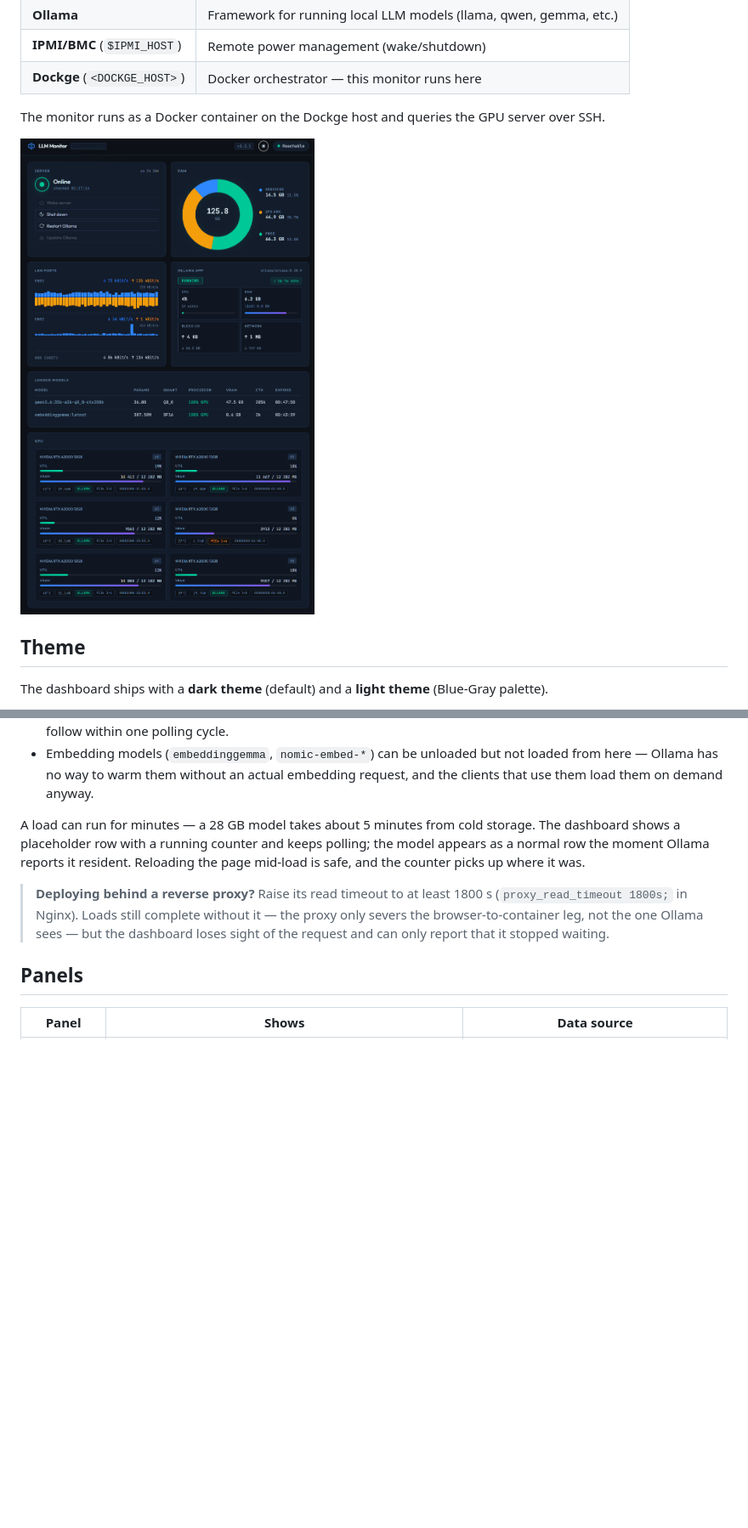
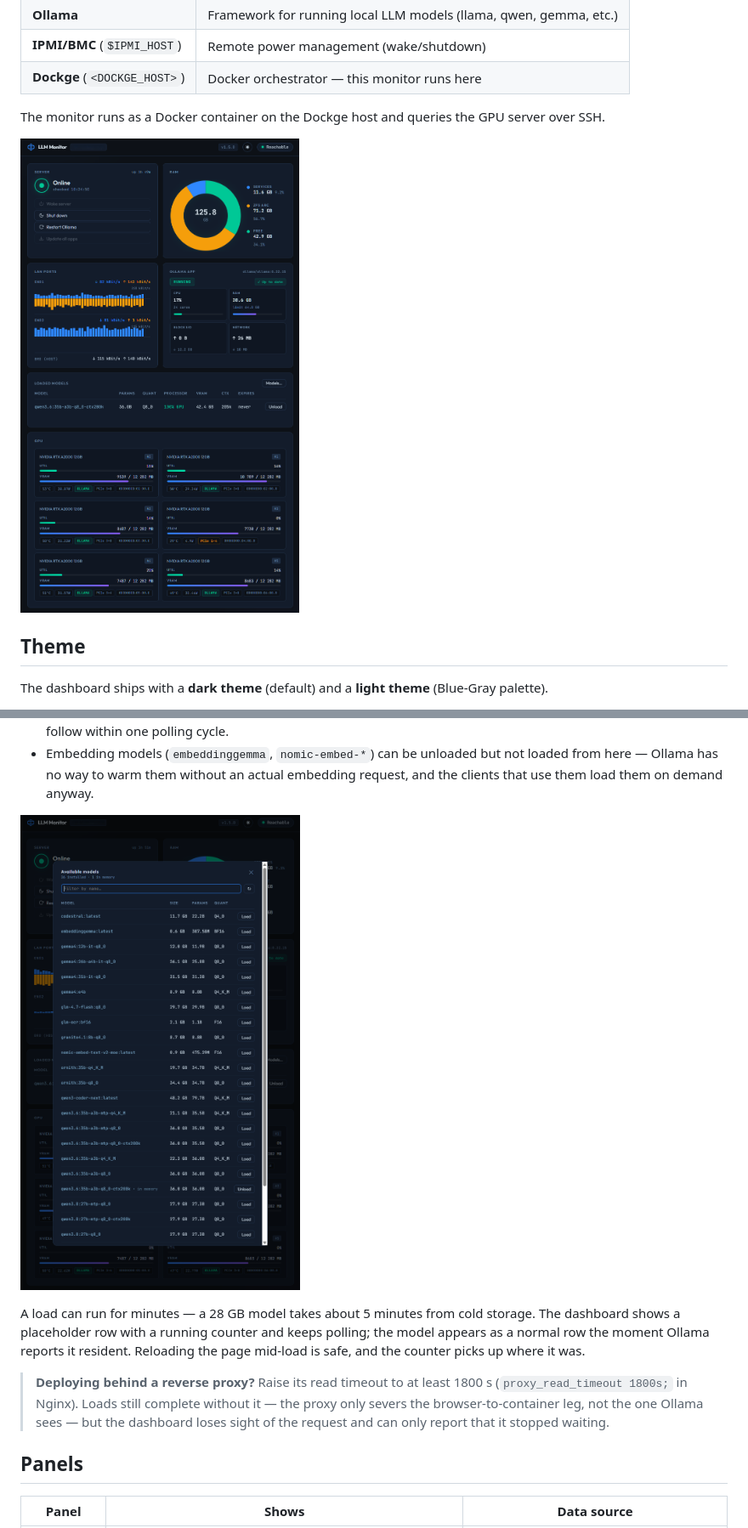
Before and after one commit to george7979/llm-local-monitor, a Markdown page: README.md, 2 parts joined by grey strips. Shown at 85% size. Drawn GitHub-style; pictures changed too: pics/dashboard-eng-1.5-a.png (added), pics/dashboard-eng-1.5-b.png (added); blank space fills up the shorter version.

Commit message:
docs: refresh README screenshots for v1.5.0
Hero shot replaced with a v1.5.0 capture — the old one predates v1.4.0
and shows LOADED MODELS without the Unload column or the Models… button.

Added a second shot of the Available models modal in "Managing what sits
in VRAM": it is the only place the filter, the ↻ button, per-model Load
and the "in memory" marker are actually visible.

Closes the backlog item tracking the stale screenshot.

Co-Authored-By: Claude Opus 5 (1M context) <noreply@anthropic.com>

```diff
--- a/README.md
+++ b/README.md
@@ -13,7 +13,7 @@ Dashboard for monitoring a local LLM server running **TrueNAS CE** with GPU card
 
 The monitor runs as a Docker container on the Dockge host and queries the GPU server over SSH.
 
-![Screenshot](pics/dashboard-eng-7.png)
+![Screenshot](pics/dashboard-eng-1.5-a.png)
 
 ## Theme
 
@@ -57,6 +57,8 @@ The **Loaded models** panel both reports residency and changes it.
 - Embedding models (`embeddinggemma`, `nomic-embed-*`) can be unloaded but not loaded from
   here — Ollama has no way to warm them without an actual embedding request, and the clients
   that use them load them on demand anyway.
+
+![Available models](pics/dashboard-eng-1.5-b.png)
 
 A load can run for minutes — a 28 GB model takes about 5 minutes from cold storage. The
 dashboard shows a placeholder row with a running counter and keeps polling; the model appears
```
Also changed, not shown: docs/PLAN.md (+0 -2 lines).
